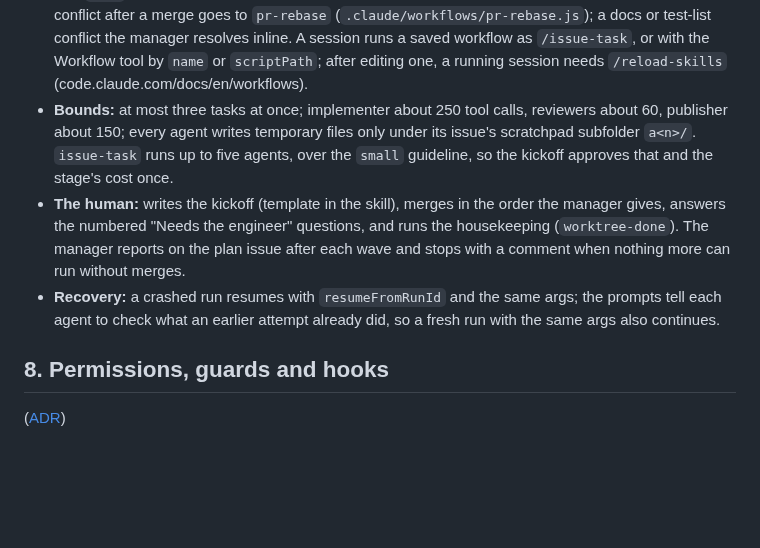
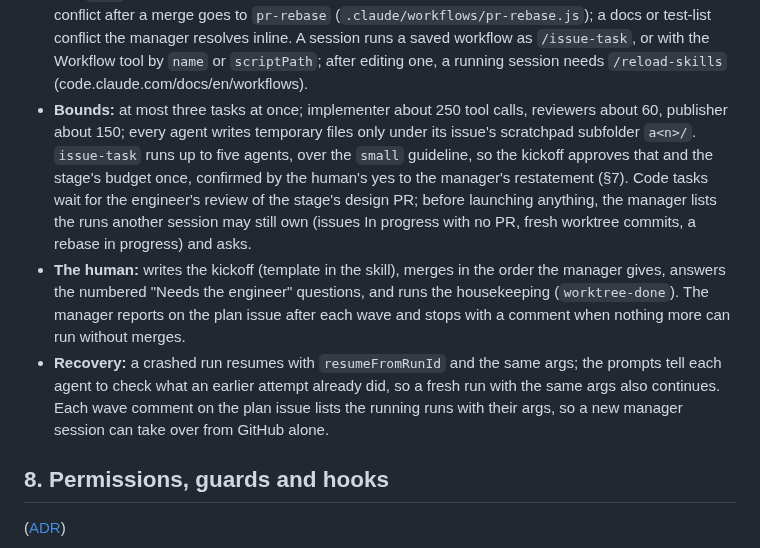
Before and after one commit to xperiaroco2/prime-game, a Markdown page: docs/AGENT_WORKFLOW.md, the part around the change. Drawn GitHub-style; blank space fills up the shorter version.

Commit message:
docs(claude): close the gaps a dry-run M3 manager found in orchestrate-stage
A fresh session planned M3's first wave from the skill alone and got stuck
where the handover actually happens. The skill now covers:
- runs another session still owns (In progress with no PR, fresh worktree
  commits, a rebase in progress): list them and ask before start or launch;
- the design gate: code tasks wait for the engineer's review of the design PR;
- opening a stage's issues from a design handoff (body sections, one area
  label, milestone, the human's yes first) and a plan issue per milestone;
- handover data (runs and their args) in every wave comment, since the
  scratchpad is per session; a new session relaunches from it;
- prerequisites: main pulled in the main checkout, the workflow file present;
- what to do when a result is red, CI stays red or findings are not fixed;
- a stacked child whose parent merges mid-run (relaunch with base main);
- that the guard lets the manager's `cd <worktree> && git rebase` through;
- closing merged issues as a housekeeping line for a human;
- the branch from `start`'s last line, the testing defaults by area, every
  .claude/ path as prompting, and the gh write commands in allowed-tools.
AGENT_WORKFLOW §7.1 and the ADR say the same in short.

Co-Authored-By: Claude Opus 5.5 <noreply@anthropic.com>

```diff
--- a/docs/AGENT_WORKFLOW.md
+++ b/docs/AGENT_WORKFLOW.md
@@ -205,12 +205,16 @@ Rules for every workflow run:
   session needs `/reload-skills` (code.claude.com/docs/en/workflows).
 - **Bounds:** at most three tasks at once; implementer about 250 tool calls, reviewers about 60, publisher about 150;
   every agent writes temporary files only under its issue's scratchpad subfolder `a<n>/`. `issue-task` runs up to
-  five agents, over the `small` guideline, so the kickoff approves that and the stage's cost once.
+  five agents, over the `small` guideline, so the kickoff approves that and the stage's budget once, confirmed by
+  the human's yes to the manager's restatement (§7). Code tasks wait for the engineer's review of the stage's
+  design PR; before launching anything, the manager lists the runs another session may still own (issues In
+  progress with no PR, fresh worktree commits, a rebase in progress) and asks.
 - **The human:** writes the kickoff (template in the skill), merges in the order the manager gives, answers the
   numbered "Needs the engineer" questions, and runs the housekeeping (`worktree-done`). The manager reports on the
   plan issue after each wave and stops with a comment when nothing more can run without merges.
 - **Recovery:** a crashed run resumes with `resumeFromRunId` and the same args; the prompts tell each agent to check
-  what an earlier attempt already did, so a fresh run with the same args also continues.
+  what an earlier attempt already did, so a fresh run with the same args also continues. Each wave comment on the
+  plan issue lists the running runs with their args, so a new manager session can take over from GitHub alone.
 
 ## 8. Permissions, guards and hooks
 
```
Also changed, not shown: docs/decisions/2026-09-30-orchestrator-session.md (+4 -1 lines), 1 other file.
